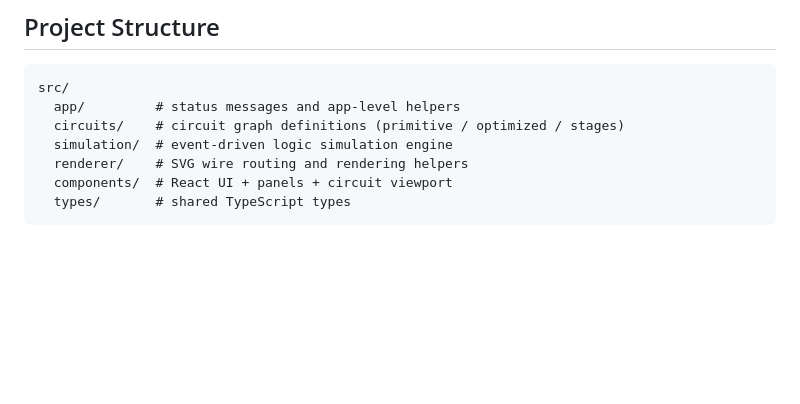
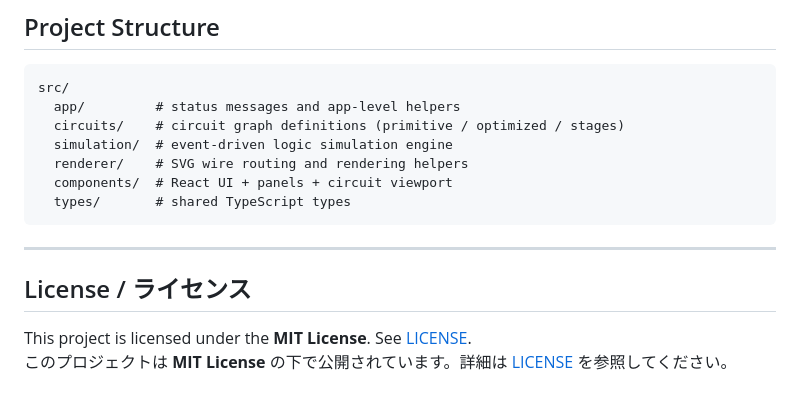
Before and after one commit to Picminmin/GateFlow-ALU, a Markdown page: README.md, the part around the change. Rendered like a GitHub page; blank space fills up the shorter version.

Commit message:
Add MIT license section to README

````diff
--- a/README.md
+++ b/README.md
@@ -137,3 +137,10 @@ src/
   components/  # React UI + panels + circuit viewport
   types/       # shared TypeScript types
 ```
+
+---
+
+## License / ライセンス
+
+This project is licensed under the **MIT License**. See [LICENSE](./LICENSE).
+このプロジェクトは **MIT License** の下で公開されています。詳細は [LICENSE](./LICENSE) を参照してください。
````
